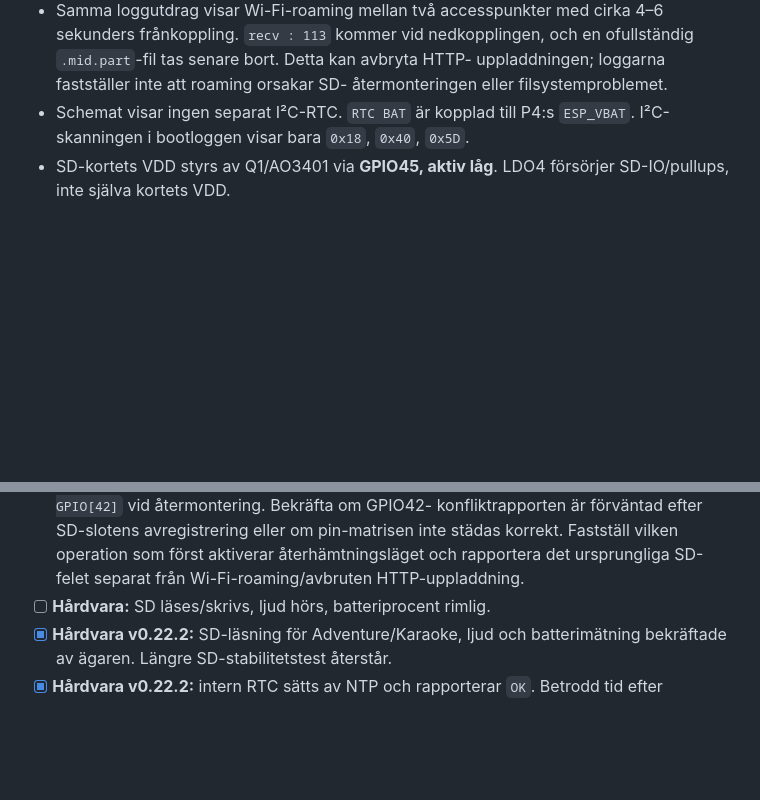
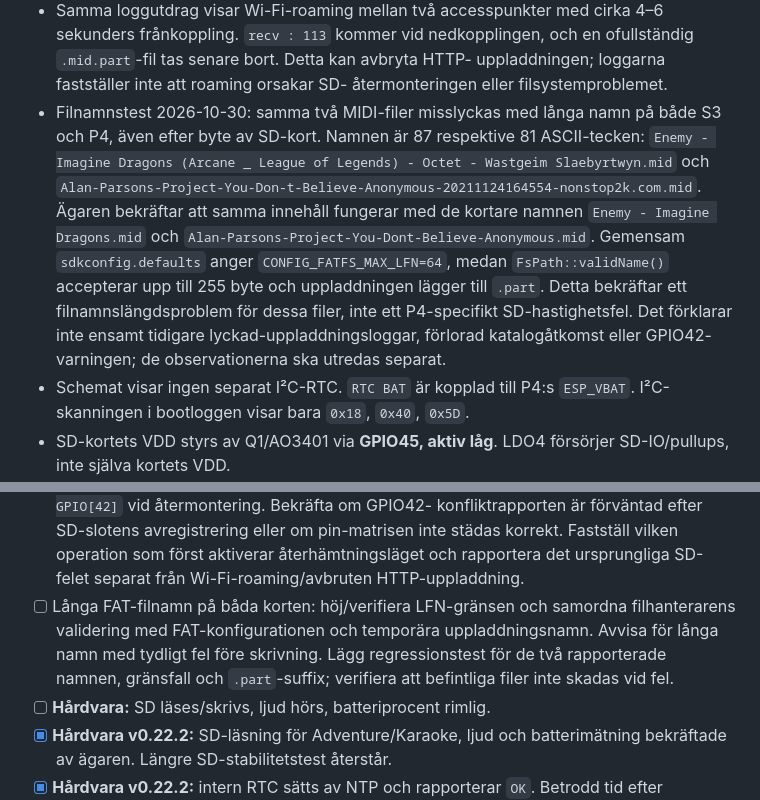
Before and after one commit to Bokbacken/MyEsp-OnTheRoad, a Markdown page: docs/MULTI_BOARD_TODO.md, 2 parts joined by grey strips. Rendered like a GitHub page; blank space fills up the shorter version.

Commit message:
Record confirmed long MIDI filename limitation
Document successful short-name comparisons on S3 and P4 and the FAT versus web validation mismatch. Keep remount warnings as a separate unresolved issue.

Co-authored-by: Copilot <223556219+Copilot@users.noreply.github.com>

```diff
--- a/docs/MULTI_BOARD_TODO.md
+++ b/docs/MULTI_BOARD_TODO.md
@@ -57,6 +57,21 @@ en sdkconfig-overlay, utan ändringar i spel/UI-logiken.
   ofullständig `.mid.part`-fil tas senare bort. Detta kan avbryta HTTP-
   uppladdningen; loggarna fastställer inte att roaming orsakar SD-
   återmonteringen eller filsystemproblemet.
+- Filnamnstest 2026-10-30: samma två MIDI-filer misslyckas med långa namn
+  på både S3 och P4, även efter byte av SD-kort. Namnen är 87 respektive
+  81 ASCII-tecken:
+  `Enemy - Imagine Dragons (Arcane _ League of Legends) - Octet - Wastgeim Slaebyrtwyn.mid`
+  och
+  `Alan-Parsons-Project-You-Don-t-Believe-Anonymous-20211124164554-nonstop2k.com.mid`.
+  Ägaren bekräftar att samma innehåll fungerar med de kortare namnen
+  `Enemy - Imagine Dragons.mid` och
+  `Alan-Parsons-Project-You-Dont-Believe-Anonymous.mid`.
+  Gemensam `sdkconfig.defaults` anger `CONFIG_FATFS_MAX_LFN=64`, medan
+  `FsPath::validName()` accepterar upp till 255 byte och uppladdningen
+  lägger till `.part`. Detta bekräftar ett filnamnslängdsproblem för dessa
+  filer, inte ett P4-specifikt SD-hastighetsfel. Det förklarar inte ensamt
+  tidigare lyckad-uppladdningsloggar, förlorad katalogåtkomst eller GPIO42-
+  varningen; de observationerna ska utredas separat.
 - Schemat visar ingen separat I²C-RTC. `RTC BAT` är kopplad till P4:s
   `ESP_VBAT`. I²C-skanningen i bootloggen visar bara `0x18`, `0x40`, `0x5D`.
 - SD-kortets VDD styrs av Q1/AO3401 via **GPIO45, aktiv låg**.
@@ -141,6 +156,11 @@ en sdkconfig-overlay, utan ändringar i spel/UI-logiken.
   pin-matrisen inte städas korrekt. Fastställ vilken operation som först
   aktiverar återhämtningsläget och rapportera det ursprungliga SD-felet
   separat från Wi-Fi-roaming/avbruten HTTP-uppladdning.
+- [ ] Långa FAT-filnamn på båda korten: höj/verifiera LFN-gränsen och
+  samordna filhanterarens validering med FAT-konfigurationen och temporära
+  uppladdningsnamn. Avvisa för långa namn med tydligt fel före skrivning.
+  Lägg regressionstest för de två rapporterade namnen, gränsfall och
+  `.part`-suffix; verifiera att befintliga filer inte skadas vid fel.
 - [ ] **Hårdvara:** SD läses/skrivs, ljud hörs, batteriprocent rimlig.
 - [x] **Hårdvara v0.22.2:** SD-läsning för Adventure/Karaoke, ljud och
   batterimätning bekräftade av ägaren. Längre SD-stabilitetstest återstår.
```
